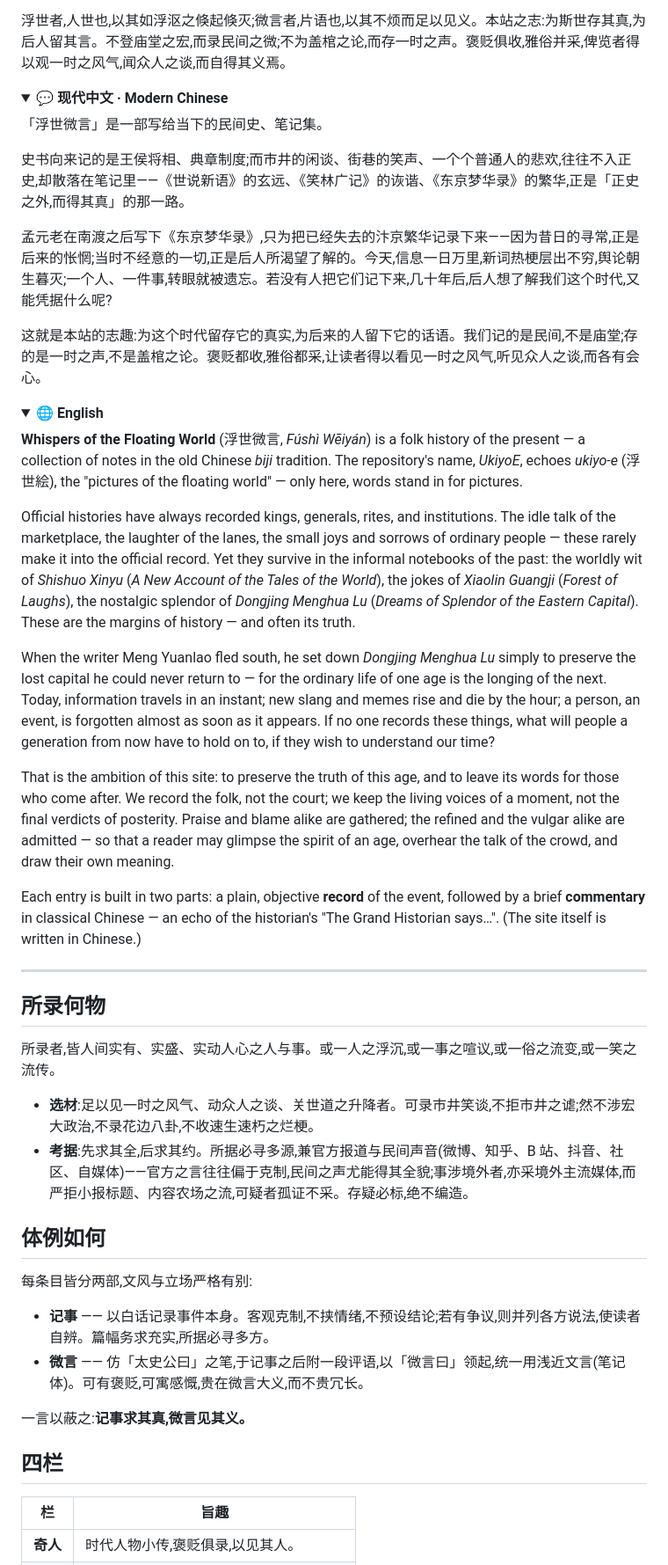
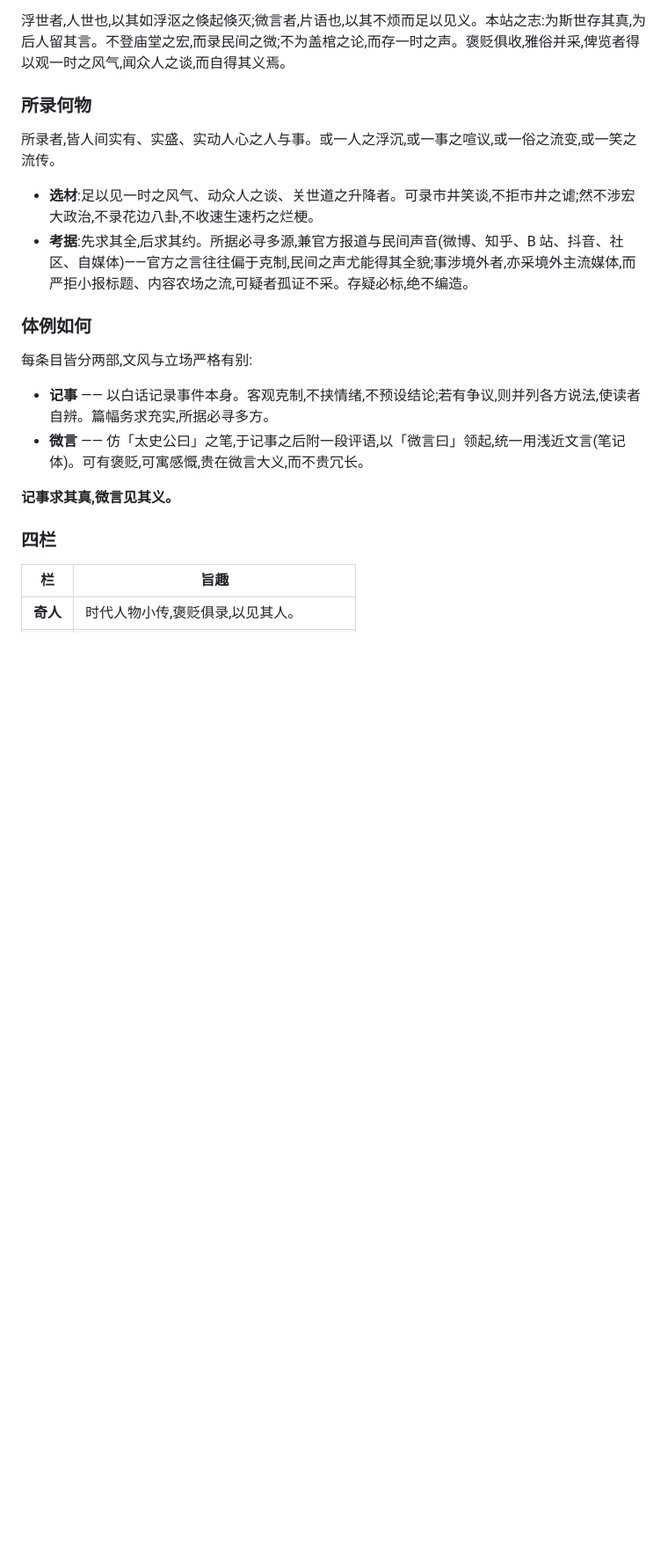
Before and after one commit to Birchove/UkiyoE, a Markdown page: README.md, the part around one of its changes. Shown at 88% size. GitHub-like rendering; folded sections open; blank space fills up the shorter version.

```diff
--- a/README.md
+++ b/README.md
@@ -23,55 +16,23 @@
 
 浮世者,人世也,以其如浮沤之倏起倏灭;微言者,片语也,以其不烦而足以见义。本站之志:为斯世存其真,为后人留其言。不登庙堂之宏,而录民间之微;不为盖棺之论,而存一时之声。褒贬俱收,雅俗并采,俾览者得以观一时之风气,闻众人之谈,而自得其义焉。
 
-</details>
-
-<details>
-<summary><b>💬 现代中文 · Modern Chinese</b></summary>
-
-「浮世微言」是一部写给当下的民间史、笔记集。
-
-史书向来记的是王侯将相、典章制度;而市井的闲谈、街巷的笑声、一个个普通人的悲欢,往往不入正史,却散落在笔记里——《世说新语》的玄远、《笑林广记》的诙谐、《东京梦华录》的繁华,正是「正史之外,而得其真」的那一路。
-
-孟元老在南渡之后写下《东京梦华录》,只为把已经失去的汴京繁华记录下来——因为昔日的寻常,正是后来的怅惘;当时不经意的一切,正是后人所渴望了解的。今天,信息一日万里,新词热梗层出不穷,舆论朝生暮灭;一个人、一件事,转眼就被遗忘。若没有人把它们记下来,几十年后,后人想了解我们这个时代,又能凭据什么呢?
-
-这就是本站的志趣:为这个时代留存它的真实,为后来的人留下它的话语。我们记的是民间,不是庙堂;存的是一时之声,不是盖棺之论。褒贬都收,雅俗都采,让读者得以看见一时之风气,听见众人之谈,而各有会心。
-
-</details>
-
-<details>
-<summary><b>🌐 English</b></summary>
-
-**Whispers of the Floating World** (浮世微言, *Fúshì Wēiyán*) is a folk history of the present — a collection of notes in the old Chinese *biji* tradition. The repository's name, *UkiyoE*, echoes *ukiyo-e* (浮世絵), the "pictures of the floating world" — only here, words stand in for pictures.
-
-Official histories have always recorded kings, generals, rites, and institutions. The idle talk of the marketplace, the laughter of the lanes, the small joys and sorrows of ordinary people — these rarely make it into the official record. Yet they survive in the informal notebooks of the past: the worldly wit of *Shishuo Xinyu* (*A New Account of the Tales of the World*), the jokes of *Xiaolin Guangji* (*Forest of Laughs*), the nostalgic splendor of *Dongjing Menghua Lu* (*Dreams of Splendor of the Eastern Capital*). These are the margins of history — and often its truth.
-
-When the writer Meng Yuanlao fled south, he set down *Dongjing Menghua Lu* simply to preserve the lost capital he could never return to — for the ordinary life of one age is the longing of the next. Today, information travels in an instant; new slang and memes rise and die by the hour; a person, an event, is forgotten almost as soon as it appears. If no one records these things, what will people a generation from now have to hold on to, if they wish to understand our time?
-
-That is the ambition of this site: to preserve the truth of this age, and to leave its words for those who come after. We record the folk, not the court; we keep the living voices of a moment, not the final verdicts of posterity. Praise and blame alike are gathered; the refined and the vulgar alike are admitted — so that a reader may glimpse the spirit of an age, overhear the talk of the crowd, and draw their own meaning.
-
-Each entry is built in two parts: a plain, objective **record** of the event, followed by a brief **commentary** in classical Chinese — an echo of the historian's "The Grand Historian says…". (The site itself is written in Chinese.)
-
-</details>
-
----
-
-## 所录何物
+### 所录何物
 
 所录者,皆人间实有、实盛、实动人心之人与事。或一人之浮沉,或一事之喧议,或一俗之流变,或一笑之流传。
 
 - **选材**:足以见一时之风气、动众人之谈、关世道之升降者。可录市井笑谈,不拒市井之谑;然不涉宏大政治,不录花边八卦,不收速生速朽之烂梗。
 - **考据**:先求其全,后求其约。所据必寻多源,兼官方报道与民间声音(微博、知乎、B 站、抖音、社区、自媒体)——官方之言往往偏于克制,民间之声尤能得其全貌;事涉境外者,亦采境外主流媒体,而严拒小报标题、内容农场之流,可疑者孤证不采。存疑必标,绝不编造。
 
-## 体例如何
+### 体例如何
 
 每条目皆分两部,文风与立场严格有别:
 
 - **记事** —— 以白话记录事件本身。客观克制,不挟情绪,不预设结论;若有争议,则并列各方说法,使读者自辨。篇幅务求充实,所据必寻多方。
 - **微言** —— 仿「太史公曰」之笔,于记事之后附一段评语,以「微言曰」领起,统一用浅近文言(笔记体)。可有褒贬,可寓感慨,贵在微言大义,而不贵冗长。
 
-一言以蔽之:**记事求其真,微言见其义。**
+**记事求其真,微言见其义。**
 
-## 四栏
+### 四栏
 
 | 栏 | 旨趣 |
 |---|---|
```
Also changed, not shown: other parts of README.md (+94 -11 lines).
